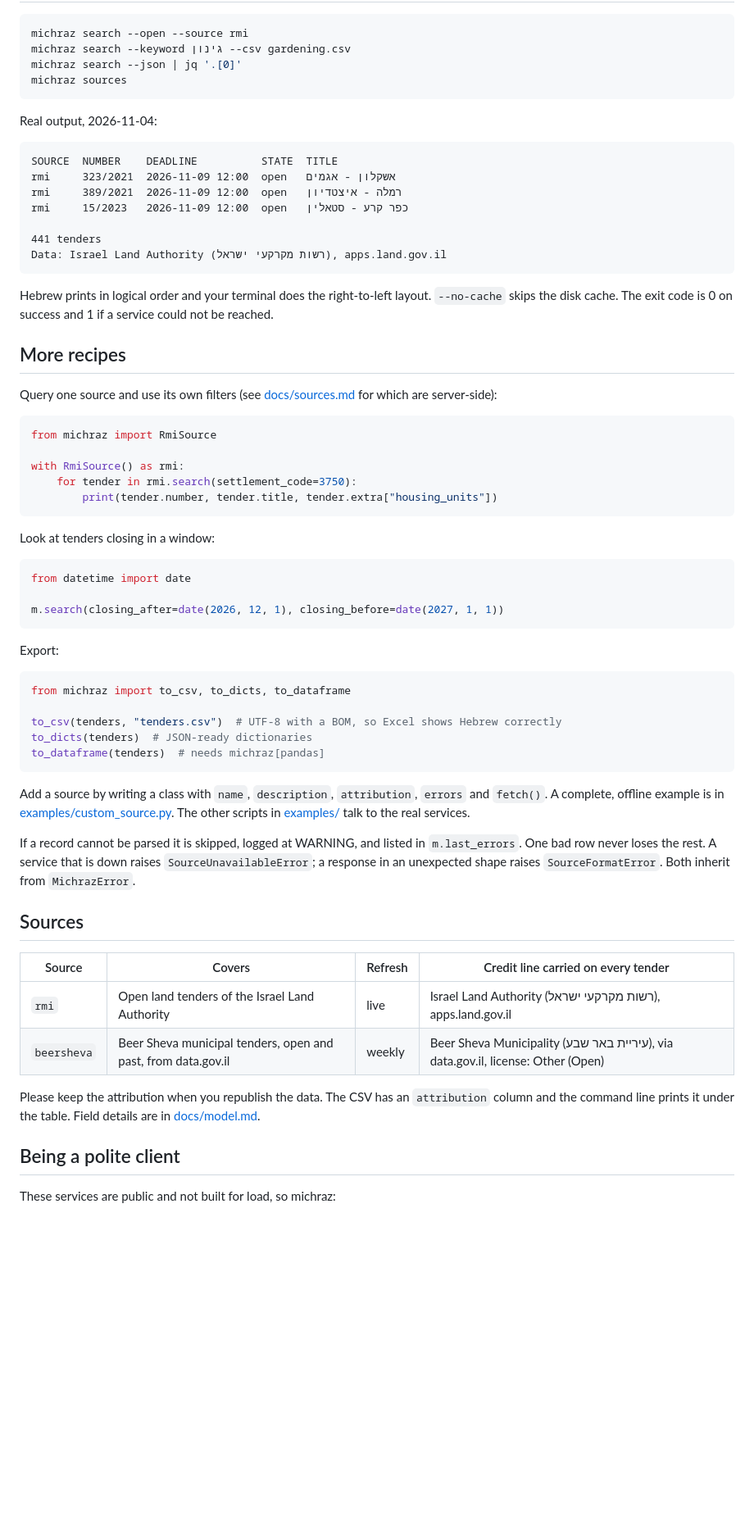
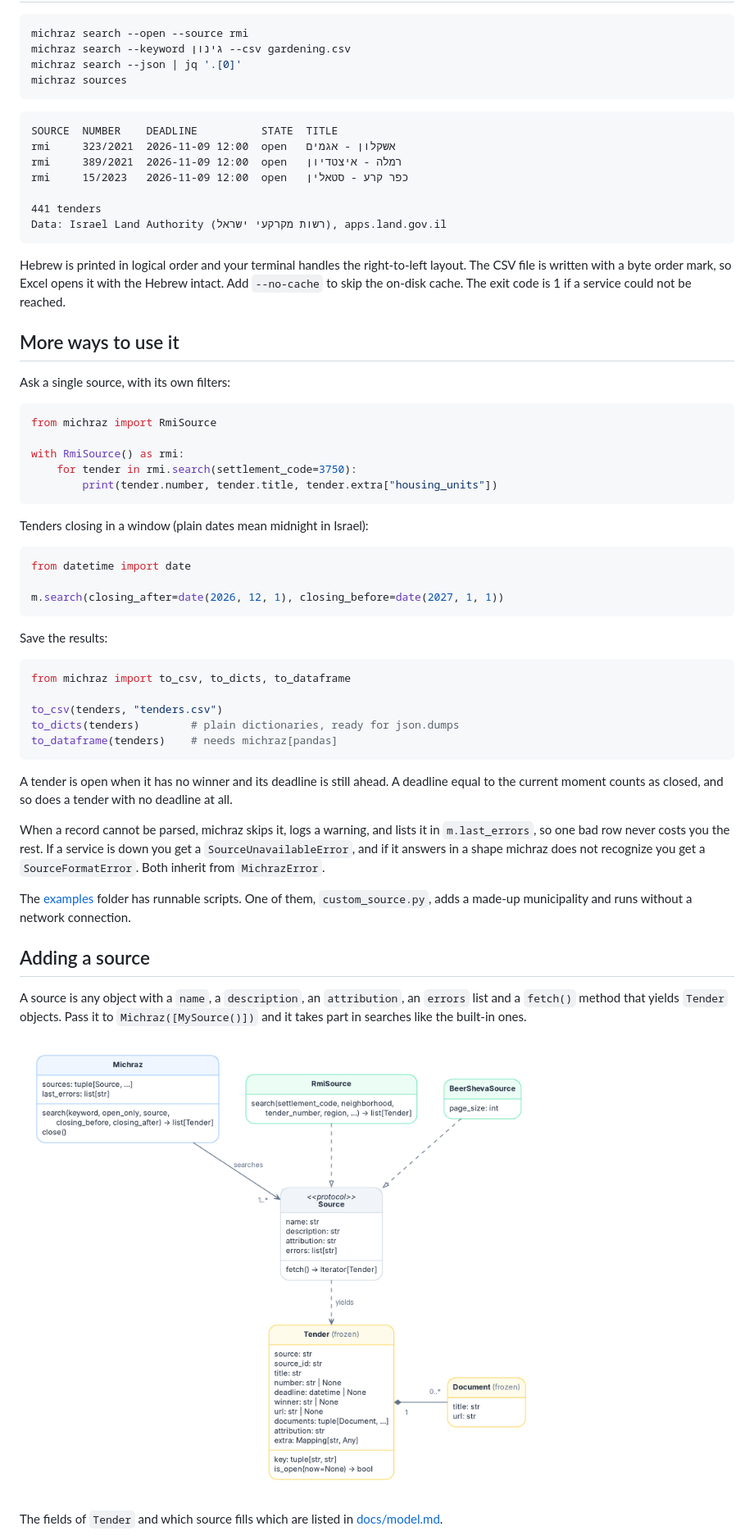
Before and after one commit to Zikithezikit/michraz, a Markdown page: README.md, the part around one of its changes. Shown at 82% size. Drawn GitHub-style; pictures changed too: docs/images/classes.png (added); blank space fills up the shorter version.

````diff
--- a/README.md
+++ b/README.md
@@ -155,8 +51,6 @@ michraz search --keyword גינון --csv gardening.csv
 michraz search --json | jq '.[0]'
 michraz sources
 ```
-
-Real output, 2026-11-04:
 
 ```text
 SOURCE  NUMBER    DEADLINE          STATE  TITLE
@@ -168,12 +62,13 @@ rmi     15/2023   2026-11-09 12:00  open   כפר קרע - סטאלין
 Data: Israel Land Authority (רשות מקרקעי ישראל), apps.land.gov.il
 ```
 
-Hebrew prints in logical order and your terminal does the right-to-left layout. `--no-cache` skips the disk cache.
-The exit code is 0 on success and 1 if a service could not be reached.
+Hebrew is printed in logical order and your terminal handles the right-to-left layout. The CSV file is written with
+a byte order mark, so Excel opens it with the Hebrew intact. Add `--no-cache` to skip the on-disk cache. The exit
+code is 1 if a service could not be reached.
 
-## More recipes
+## More ways to use it
 
-Query one source and use its own filters (see [docs/sources.md](docs/sources.md) for which are server-side):
+Ask a single source, with its own filters:
 
 ```python
 from michraz import RmiSource
@@ -183,7 +78,7 @@ with RmiSource() as rmi:
         print(tender.number, tender.title, tender.extra["housing_units"])
 ```
 
-Look at tenders closing in a window:
+Tenders closing in a window (plain dates mean midnight in Israel):
 
 ```python
 from datetime import date
@@ -191,35 +86,33 @@ from datetime import date
 m.search(closing_after=date(2026, 12, 1), closing_before=date(2027, 1, 1))
 ```
 
-Export:
+Save the results:
 
 ```python
 from michraz import to_csv, to_dicts, to_dataframe
 
-to_csv(tenders, "tenders.csv")  # UTF-8 with a BOM, so Excel shows Hebrew correctly
-to_dicts(tenders)  # JSON-ready dictionaries
-to_dataframe(tenders)  # needs michraz[pandas]
+to_csv(tenders, "tenders.csv")
+to_dicts(tenders)        # plain dictionaries, ready for json.dumps
+to_dataframe(tenders)    # needs michraz[pandas]
 ```
 
-Add a source by writing a class with `name`, `description`, `attribution`, `errors` and `fetch()`. A complete,
-offline example is in [examples/custom_source.py](examples/custom_source.py). The other scripts in
-[examples/](examples/) talk to the real services.
+A tender is open when it has no winner and its deadline is still ahead. A deadline equal to the current moment counts
+as closed, and so does a tender with no deadline at all.
 
-If a record cannot be parsed it is skipped, logged at WARNING, and listed in `m.last_errors`. One bad row never
-loses the rest. A service that is down raises `SourceUnavailableError`; a response in an unexpected shape raises
-`SourceFormatError`. Both inherit from `MichrazError`.
+When a record cannot be parsed, michraz skips it, logs a warning, and lists it in `m.last_errors`, so one bad row
+never costs you the rest. If a service is down you get a `SourceUnavailableError`, and if it answers in a shape
+michraz does not recognize you get a `SourceFormatError`. Both inherit from `MichrazError`.
 
-## Sources
+The [examples](https://github.com/Zikithezikit/michraz/tree/main/examples) folder has runnable scripts. One of them,
+`custom_source.py`, adds a made-up municipality and runs without a network connection.
 
-| Source | Covers | Refresh | Credit line carried on every tender |
-|--------|--------|---------|-------------------------------------|
-| `rmi` | Open land tenders of the Israel Land Authority | live | Israel Land Authority (רשות מקרקעי ישראל), apps.land.gov.il |
-| `beersheva` | Beer Sheva municipal tenders, open and past, from data.gov.il | weekly | Beer Sheva Municipality (עיריית באר שבע), via data.gov.il, license: Other (Open) |
+## Adding a source
 
-Please keep the attribution when you republish the data. The CSV has an `attribution` column and the command line
-prints it under the table. Field details are in [docs/model.md](docs/model.md).
+A source is any object with a `name`, a `description`, an `attribution`, an `errors` list and a `fetch()` method that
+yields `Tender` objects. Pass it to `Michraz([MySource()])` and it takes part in searches like the built-in ones.
 
-## Being a polite client
+![Classes](https://raw.githubusercontent.com/Zikithezikit/michraz/main/docs/images/classes.png)
 
-These services are public and not built for load, so michraz:
+The fields of `Tender` and which source fills which are listed in
+[docs/model.md](https://github.com/Zikithezikit/michraz/blob/main/docs/model.md).
 
````
Also changed, not shown: other parts of README.md (+65 -147 lines), docs/sources.md (+4 -4 lines), docs/images/overview.png (added), docs/images/request_flow.png (added), 4 other files.
